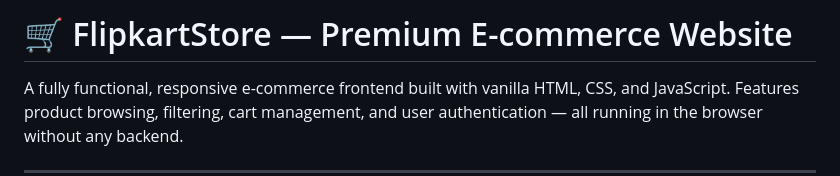
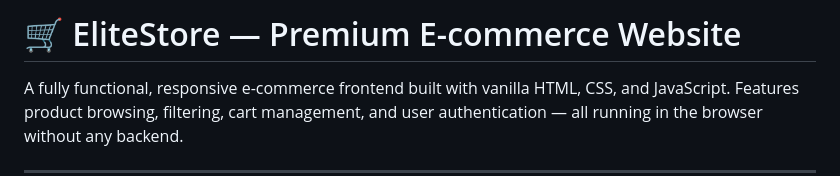
Before and after one commit to Manikantakona0/EliteStore-Modern-E-commerce-Web-Application, a Markdown page: README.md, the part around the change. GitHub-like rendering.

```diff
--- a/README.md
+++ b/README.md
@@ -1,4 +1,4 @@
-# 🛒 FlipkartStore — Premium E-commerce Website
+# 🛒 EliteStore — Premium E-commerce Website
 
 A fully functional, responsive e-commerce frontend built with vanilla HTML, CSS, and JavaScript. Features product browsing, filtering, cart management, and user authentication — all running in the browser without any backend.
 
```
